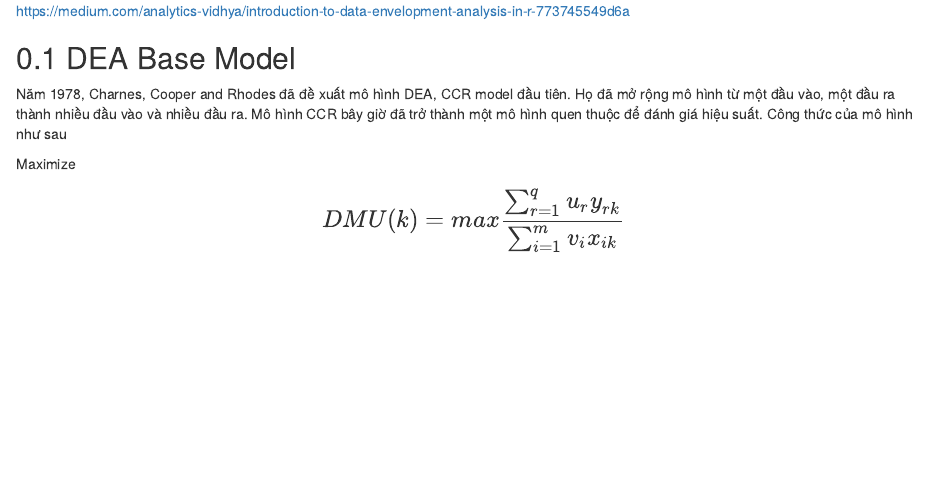
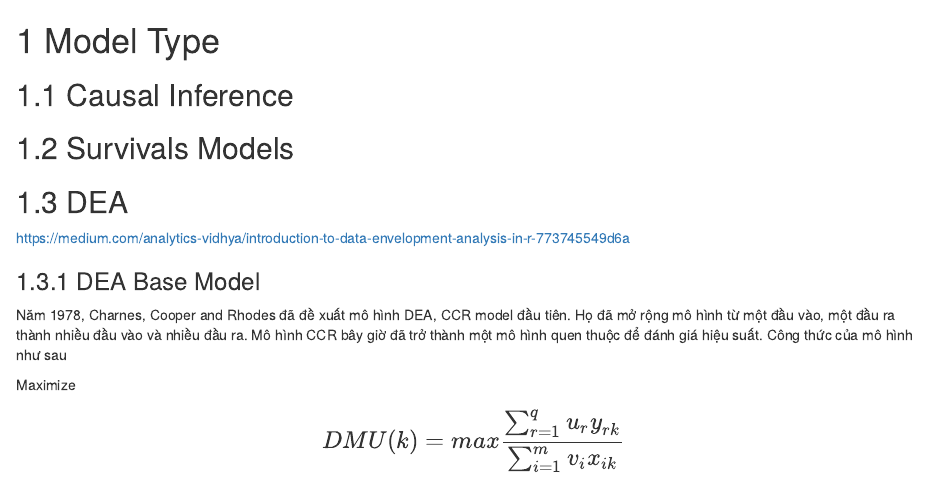
Before and after one commit to lhduc94/notes, an R Markdown document (posts/12-Model type.Rmd): the page in a window 1100 px wide, from its top. Rendered offline with R 4.5, knitr and Pandoc, with nearby package versions; drawn as R Markdown's standard HTML page in place of the format the file asks for.

Commit message:
push book

```diff
--- a/posts/12-Model type.Rmd
+++ b/posts/12-Model type.Rmd
@@ -1,7 +1,14 @@
+# Model Type
+
+## Causal Inference
+
+## Survivals Models
+
+## DEA
 https://medium.com/analytics-vidhya/introduction-to-data-envelopment-analysis-in-r-773745549d6a
 
 
-## DEA Base Model
+### DEA Base Model
 
 Năm 1978, Charnes, Cooper and Rhodes đã đề xuất mô hình DEA, CCR model đầu tiên. Họ đã mở rộng mô hình từ một đầu vào, một đầu ra thành nhiều đầu vào và nhiều đầu ra. Mô hình CCR bây giờ đã trở thành một mô hình quen thuộc để đánh giá hiệu suất.
 Công thức của mô hình như sau
```
